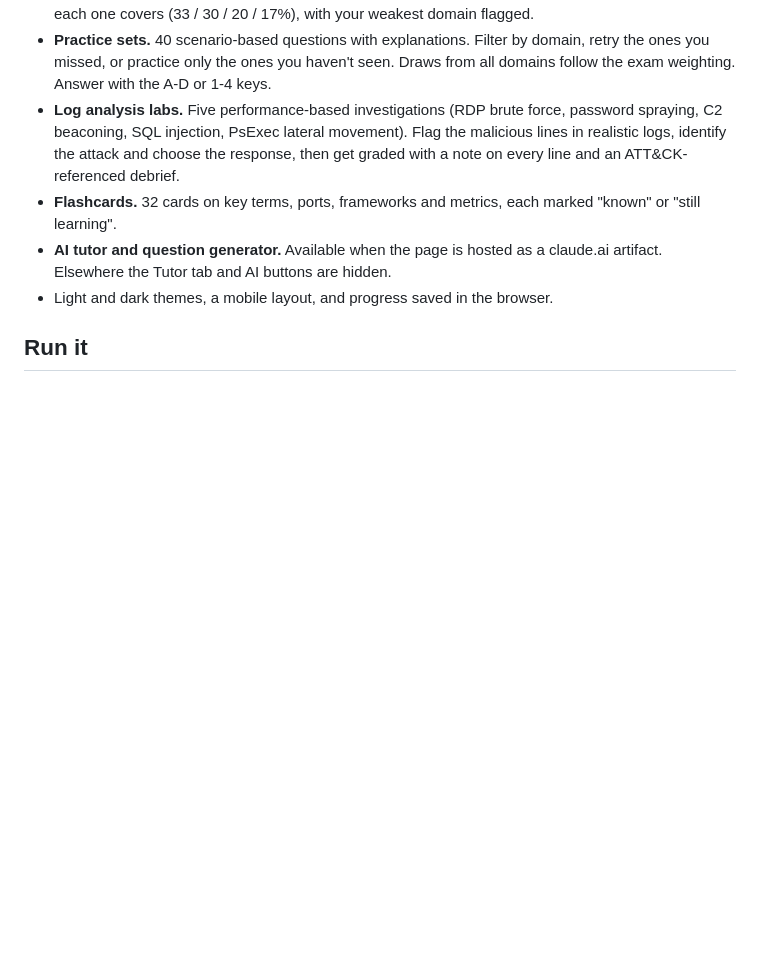
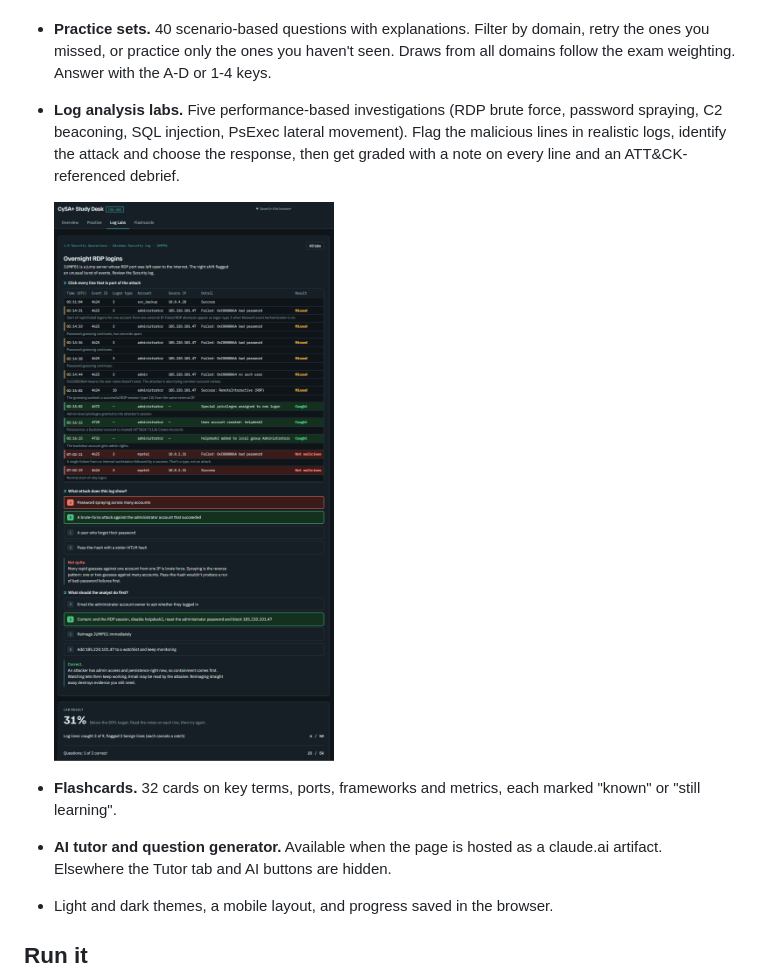
Before and after one commit to asyouwish114/cysa-study-desk, a Markdown page: README.md, the part around the change. Rendered like a GitHub page; pictures changed too: docs/log-lab.png (added); blank space fills up the shorter version.

Commit message:
Add graded log lab screenshot to README
Co-Authored-By: Claude Opus 5.5 <noreply@anthropic.com>

```diff
--- a/README.md
+++ b/README.md
@@ -17,6 +17,9 @@ A study app for the **CompTIA CySA+ (CS0-003)** exam, built with [Claude Code](h
 - **Log analysis labs.** Five performance-based investigations (RDP brute force, password spraying,
   C2 beaconing, SQL injection, PsExec lateral movement). Flag the malicious lines in realistic logs, identify
   the attack and choose the response, then get graded with a note on every line and an ATT&CK-referenced debrief.
+
+  <img src="docs/log-lab.png" alt="A graded log lab: caught, missed and wrongly flagged lines with per-line notes, answer feedback and the score breakdown" width="560">
+
 - **Flashcards.** 32 cards on key terms, ports, frameworks and metrics, each marked "known" or "still learning".
 - **AI tutor and question generator.** Available when the page is hosted as a claude.ai artifact.
   Elsewhere the Tutor tab and AI buttons are hidden.
```
